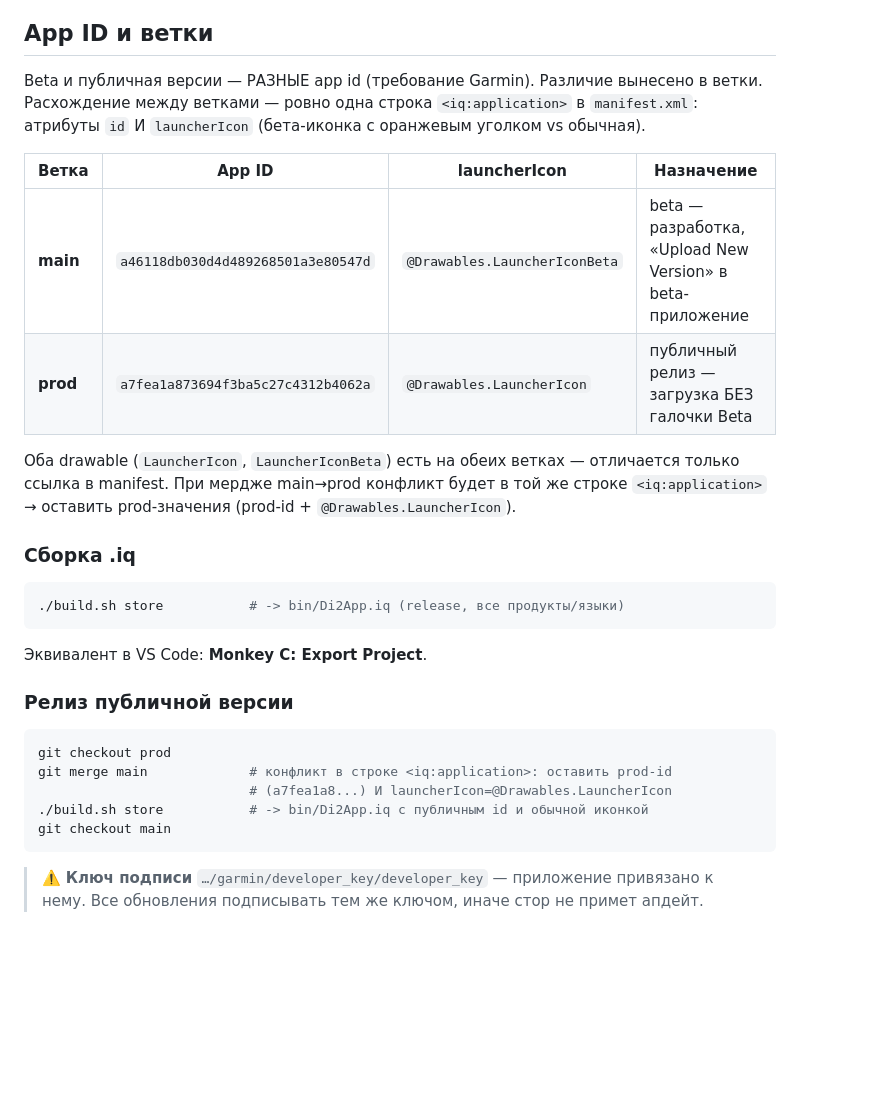
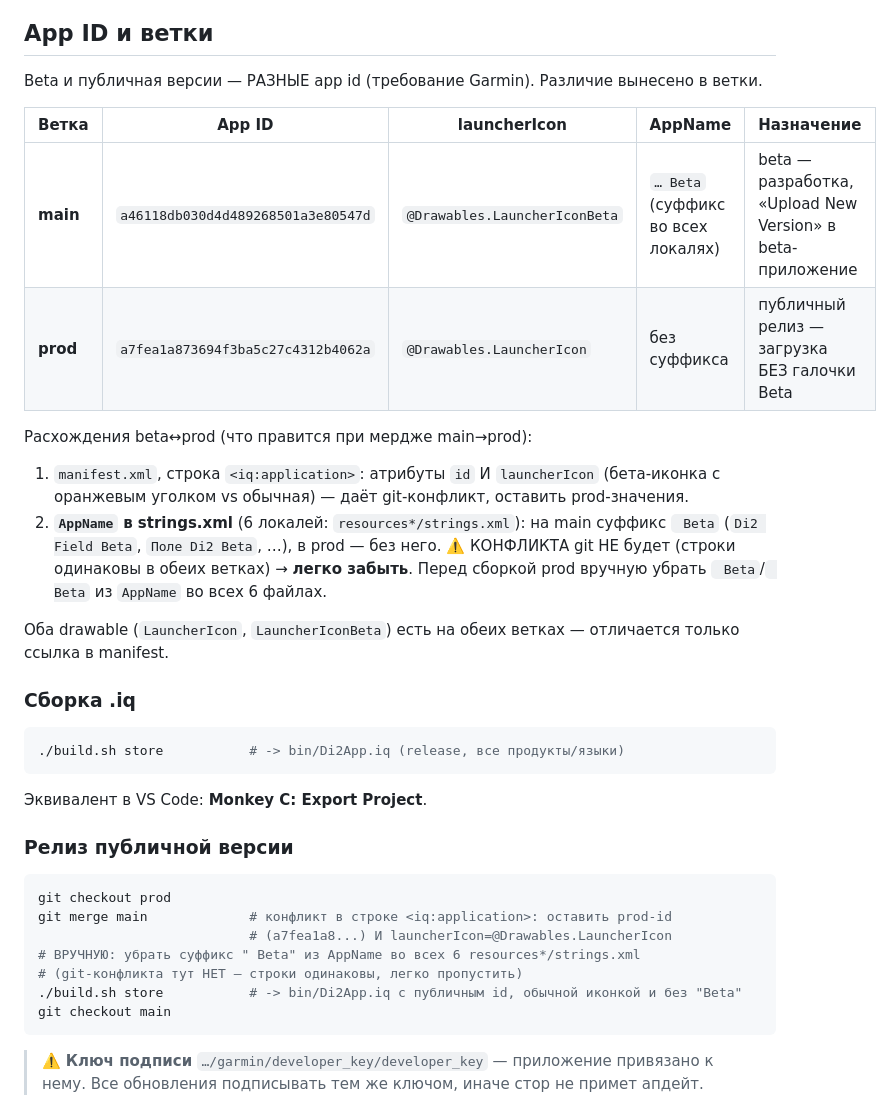
Before and after one commit to gardasar-code/gardasar-code.github.io, a Markdown page: doc/PUBLISHING.md, the part around the change. Rendered like a GitHub page; blank space fills up the shorter version.

Commit message:
docs(publishing): отметить "Beta" в AppName как prod-маркер без git-конфликта

````diff
--- a/doc/PUBLISHING.md
+++ b/doc/PUBLISHING.md
@@ -5,17 +5,23 @@
 ## App ID и ветки
 
 Beta и публичная версии — РАЗНЫЕ app id (требование Garmin). Различие вынесено в ветки.
-Расхождение между ветками — ровно одна строка `<iq:application>` в `manifest.xml`:
-атрибуты `id` И `launcherIcon` (бета-иконка с оранжевым уголком vs обычная).
 
-| Ветка | App ID | launcherIcon | Назначение |
-|---|---|---|---|
-| **main** | `a46118db030d4d489268501a3e80547d` | `@Drawables.LauncherIconBeta` | beta — разработка, «Upload New Version» в beta-приложение |
-| **prod** | `a7fea1a873694f3ba5c27c4312b4062a` | `@Drawables.LauncherIcon` | публичный релиз — загрузка БЕЗ галочки Beta |
+| Ветка | App ID | launcherIcon | AppName | Назначение |
+|---|---|---|---|---|
+| **main** | `a46118db030d4d489268501a3e80547d` | `@Drawables.LauncherIconBeta` | `… Beta` (суффикс во всех локалях) | beta — разработка, «Upload New Version» в beta-приложение |
+| **prod** | `a7fea1a873694f3ba5c27c4312b4062a` | `@Drawables.LauncherIcon` | без суффикса | публичный релиз — загрузка БЕЗ галочки Beta |
+
+Расхождения beta↔prod (что правится при мердже main→prod):
+
+1. `manifest.xml`, строка `<iq:application>`: атрибуты `id` И `launcherIcon`
+   (бета-иконка с оранжевым уголком vs обычная) — даёт git-конфликт, оставить prod-значения.
+2. **`AppName` в strings.xml** (6 локалей: `resources*/strings.xml`): на main суффикс
+   ` Beta` (`Di2 Field Beta`, `Поле Di2 Beta`, …), в prod — без него.
+   ⚠️ КОНФЛИКТА git НЕ будет (строки одинаковы в обеих ветках) → **легко забыть**.
+   Перед сборкой prod вручную убрать ` Beta`/` Beta` из `AppName` во всех 6 файлах.
 
 Оба drawable (`LauncherIcon`, `LauncherIconBeta`) есть на обеих ветках — отличается
-только ссылка в manifest. При мердже main→prod конфликт будет в той же строке
-`<iq:application>` → оставить prod-значения (prod-id + `@Drawables.LauncherIcon`).
+только ссылка в manifest.
 
 ### Сборка .iq
 ```bash
@@ -28,7 +34,9 @@ Beta и публичная версии — РАЗНЫЕ app id (требова
 git checkout prod
 git merge main             # конфликт в строке <iq:application>: оставить prod-id
                            # (a7fea1a8...) И launcherIcon=@Drawables.LauncherIcon
-./build.sh store           # -> bin/Di2App.iq с публичным id и обычной иконкой
+# ВРУЧНУЮ: убрать суффикс " Beta" из AppName во всех 6 resources*/strings.xml
+# (git-конфликта тут НЕТ — строки одинаковы, легко пропустить)
+./build.sh store           # -> bin/Di2App.iq с публичным id, обычной иконкой и без "Beta"
 git checkout main
 ```
 
````
